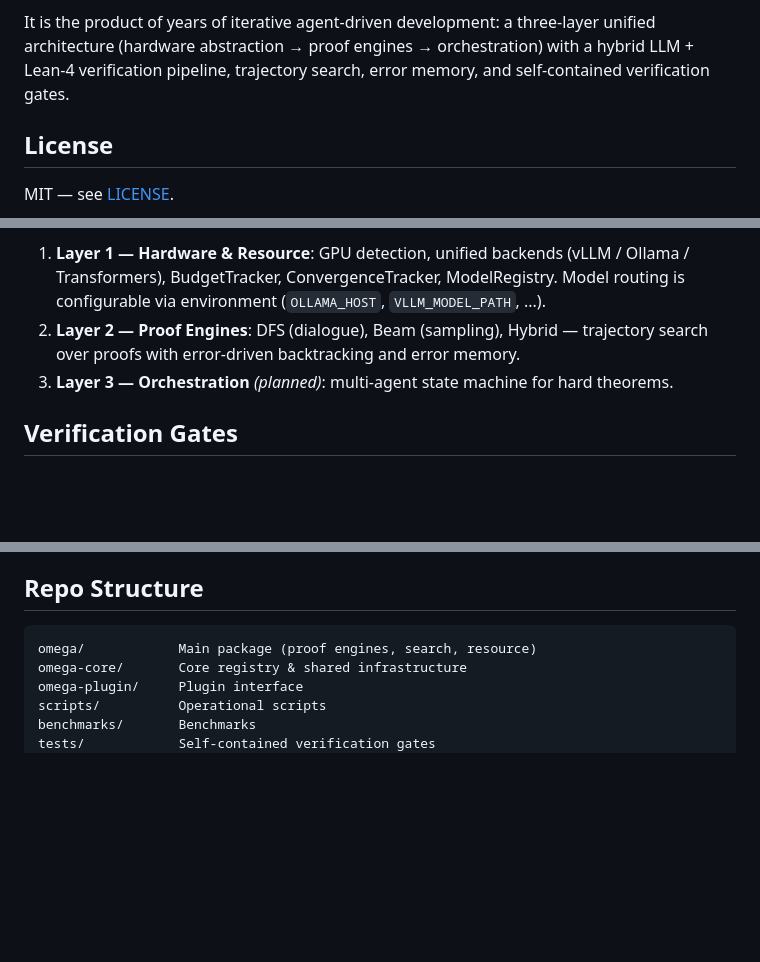
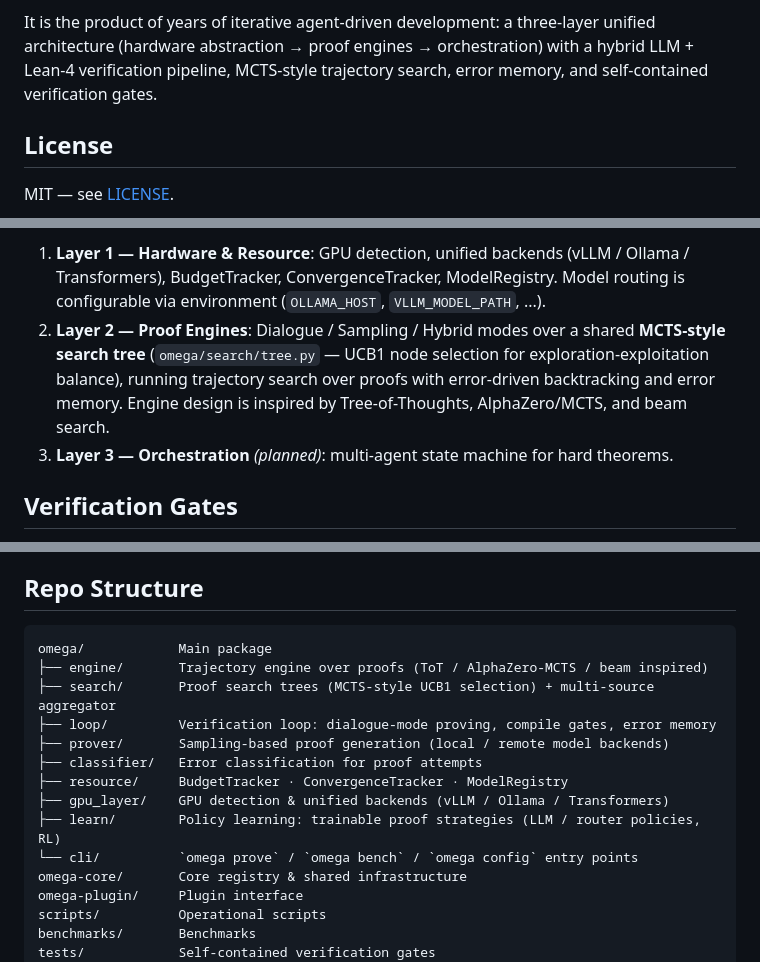
Before and after one commit to diamond2nv/omega-architect, a Markdown page: README.md, 3 parts joined by grey strips. GitHub-like rendering; blank space fills up the shorter version.

Commit message:
docs: README — accurate Layer-2 proof engine description (MCTS-style UCB1 search tree) + detailed repo structure with per-module summaries

````diff
--- a/README.md
+++ b/README.md
@@ -15,8 +15,8 @@ management into one unified system for:
 
 It is the product of years of iterative agent-driven development: a three-layer unified
 architecture (hardware abstraction → proof engines → orchestration) with a hybrid
-LLM + Lean-4 verification pipeline, trajectory search, error memory, and self-contained
-verification gates.
+LLM + Lean-4 verification pipeline, MCTS-style trajectory search, error memory, and
+self-contained verification gates.
 
 ## License
 
@@ -44,8 +44,11 @@ Three-layer design:
 1. **Layer 1 — Hardware & Resource**: GPU detection, unified backends (vLLM / Ollama /
    Transformers), BudgetTracker, ConvergenceTracker, ModelRegistry. Model routing is
    configurable via environment (`OLLAMA_HOST`, `VLLM_MODEL_PATH`, ...).
-2. **Layer 2 — Proof Engines**: DFS (dialogue), Beam (sampling), Hybrid — trajectory
-   search over proofs with error-driven backtracking and error memory.
+2. **Layer 2 — Proof Engines**: Dialogue / Sampling / Hybrid modes over a shared
+   **MCTS-style search tree** (`omega/search/tree.py` — UCB1 node selection for
+   exploration-exploitation balance), running trajectory search over proofs with
+   error-driven backtracking and error memory. Engine design is inspired by
+   Tree-of-Thoughts, AlphaZero/MCTS, and beam search.
 3. **Layer 3 — Orchestration** *(planned)*: multi-agent state machine for hard theorems.
 
 ## Verification Gates
@@ -86,7 +89,16 @@ If we missed your project, please open an issue — we want to credit every buil
 ## Repo Structure
 
 ```
-omega/            Main package (proof engines, search, resource)
+omega/            Main package
+├── engine/       Trajectory engine over proofs (ToT / AlphaZero-MCTS / beam inspired)
+├── search/       Proof search trees (MCTS-style UCB1 selection) + multi-source aggregator
+├── loop/         Verification loop: dialogue-mode proving, compile gates, error memory
+├── prover/       Sampling-based proof generation (local / remote model backends)
+├── classifier/   Error classification for proof attempts
+├── resource/     BudgetTracker · ConvergenceTracker · ModelRegistry
+├── gpu_layer/    GPU detection & unified backends (vLLM / Ollama / Transformers)
+├── learn/        Policy learning: trainable proof strategies (LLM / router policies, RL)
+└── cli/          `omega prove` / `omega bench` / `omega config` entry points
 omega-core/       Core registry & shared infrastructure
 omega-plugin/     Plugin interface
 scripts/          Operational scripts
````
